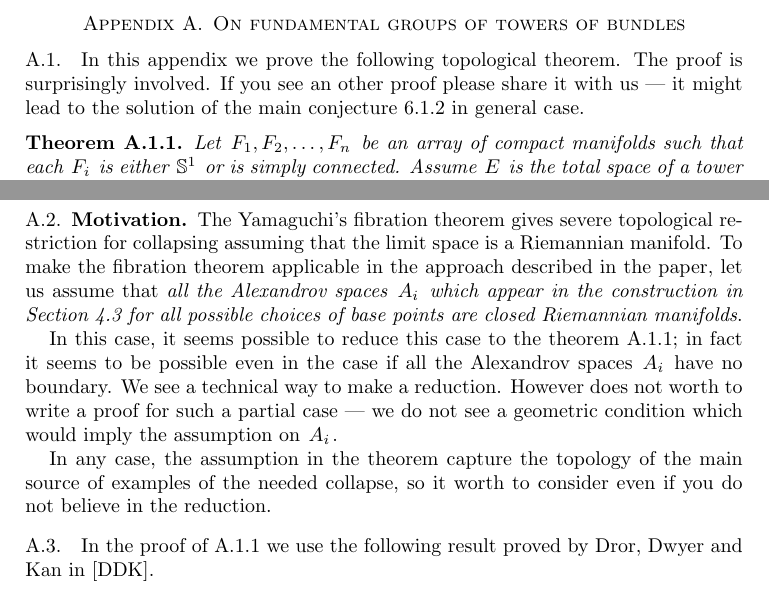
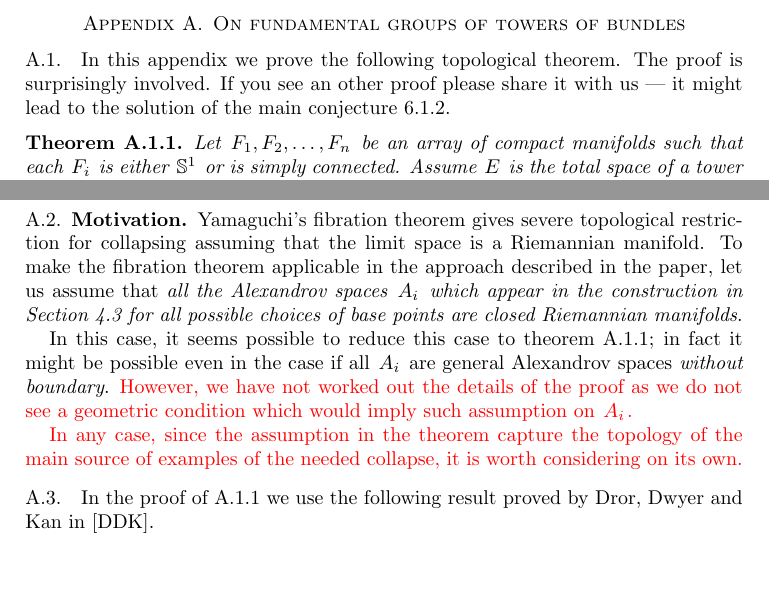
Before and after one commit to anton-petrunin/almpos, a LaTeX paper (almpos-final.tex): two parts of pages 25 and 26 of 32, joined at a grey line, cut so that both start at the same text, the shorter picture padded with empty space. Compiled offline with pdfLaTeX.

Commit message:
language changes
language changes

```diff
--- a/almpos-final.tex
+++ b/almpos-final.tex
@@ -2106,7 +2106,7 @@ Can one give an explicit bound on $C(m)$ in Theorem ~\ref{intro:main2}?
 \subsection{}
 In this appendix we prove the following topological theorem.
 The proof is surprisingly involved.
-If you see an other proof please share it with us --- it might lead to the solution of the main conjecture \ref{con:tor} in general case.
+If you see an other proof please share it with us --- it might lead to the solution of the main conjecture \ref{con:tor}.% in general case.
 
 \begin{thm}\label{thm:top}
 Let $F_1,F_2,\dots,F_n$ be an array of compact manifolds
@@ -2119,16 +2119,19 @@ $$[\pi_1E:N]\le \mathrm{Const}(F_1,F_2,\dots,F_n)\quad\text{and}\quad\mathrm{Tor
 where $\mathrm{Tor}(N)$ and $\mathrm{Z}(N)$ denote the torsion and the center of $N$ correspondingly.
 \end{thm}
 
-\subsection{Motivation.} The Yamaguchi's fibration theorem gives severe topological restriction for collapsing assuming that the limit space is a Riemannian manifold.
+\subsection{Motivation.} Yamaguchi's fibration theorem gives severe topological restriction for collapsing assuming that the limit space is a Riemannian manifold.
 To make the fibration theorem applicable in the approach described in the paper,
 let us assume that \emph{all the Alexandrov spaces $A_i$ which appear in the construction in  Section \ref{sec:constr} for all possible choices of base points are closed Riemannian manifolds}.
 
-In this case, it seems possible to reduce this case to the theorem \ref{thm:top};
-in fact it seems to be possible even in the case if all the Alexandrov spaces $A_i$ have no boundary.
-We see a technical way to make a reduction.
-However does not worth to write a proof for such a partial case --- we do not see a  geometric condition which would imply the assumption on $A_i$.
-
-In any case, the assumption in the theorem  capture the topology of the main source of examples of the needed collapse, so it worth to consider even if you do not believe in the reduction.
+In this case, it seems possible to reduce this case to  theorem \ref{thm:top};
+in fact it might  be possible even in the case if all $A_i$ are general  Alexandrov spaces  \emph{without  boundary}.
+{\color{red}However, we have not worked out the details of the proof as we do not see a  geometric condition which would imply such assumption on $A_i$.%We see a technical way to make a reduction.
+%However does not worth to write a proof for such a partial case --- we do not see a  geometric condition which would imply the assumption on $A_i$.
+
+In any case, since  the assumption in the theorem  capture the topology of the main source of examples of the needed collapse, it is worth considering on its own.}
+%even if you do not believe in the reduction.
+
+%In any case, the assumption in the theorem  capture the topology of the main source of examples of the needed collapse, so it worth to consider even if you do not believe in the reduction.
 
 \subsection{}
 In the proof of \ref{thm:top} we use the following result proved by Dror,  Dwyer and Kan in \cite{DDK}.
```
